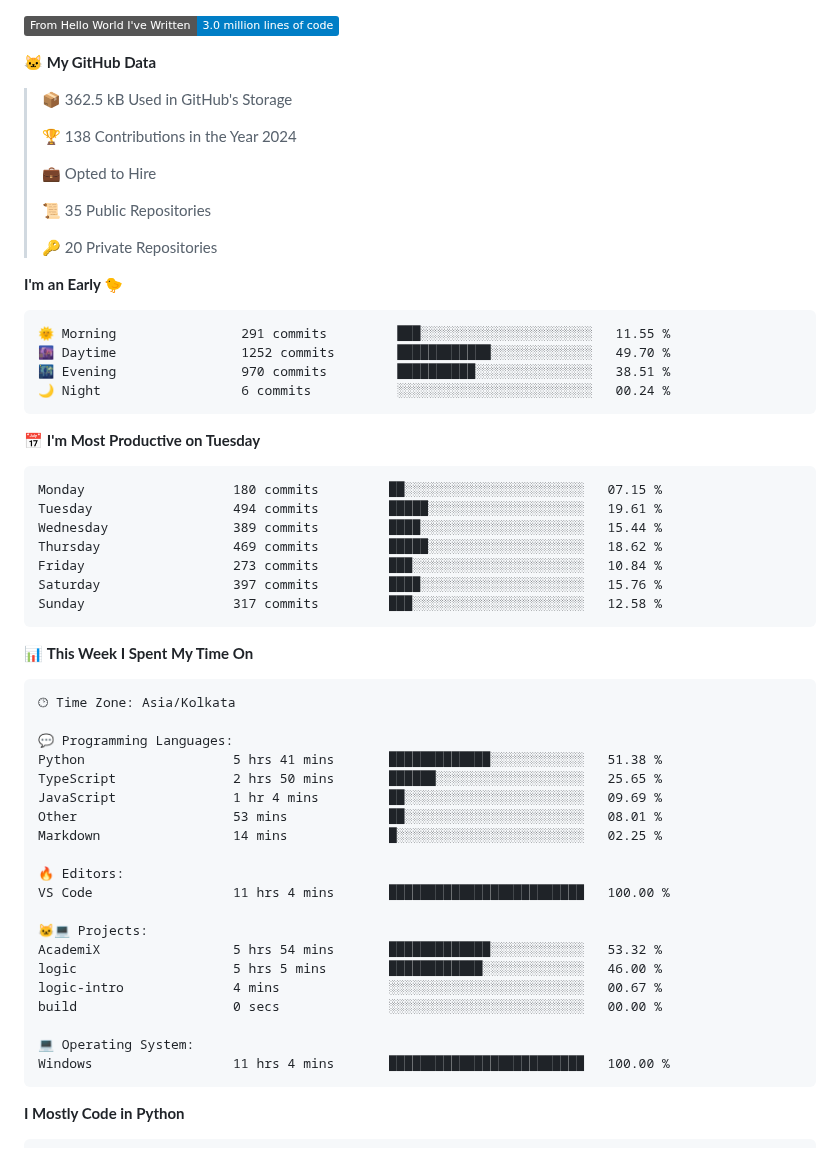
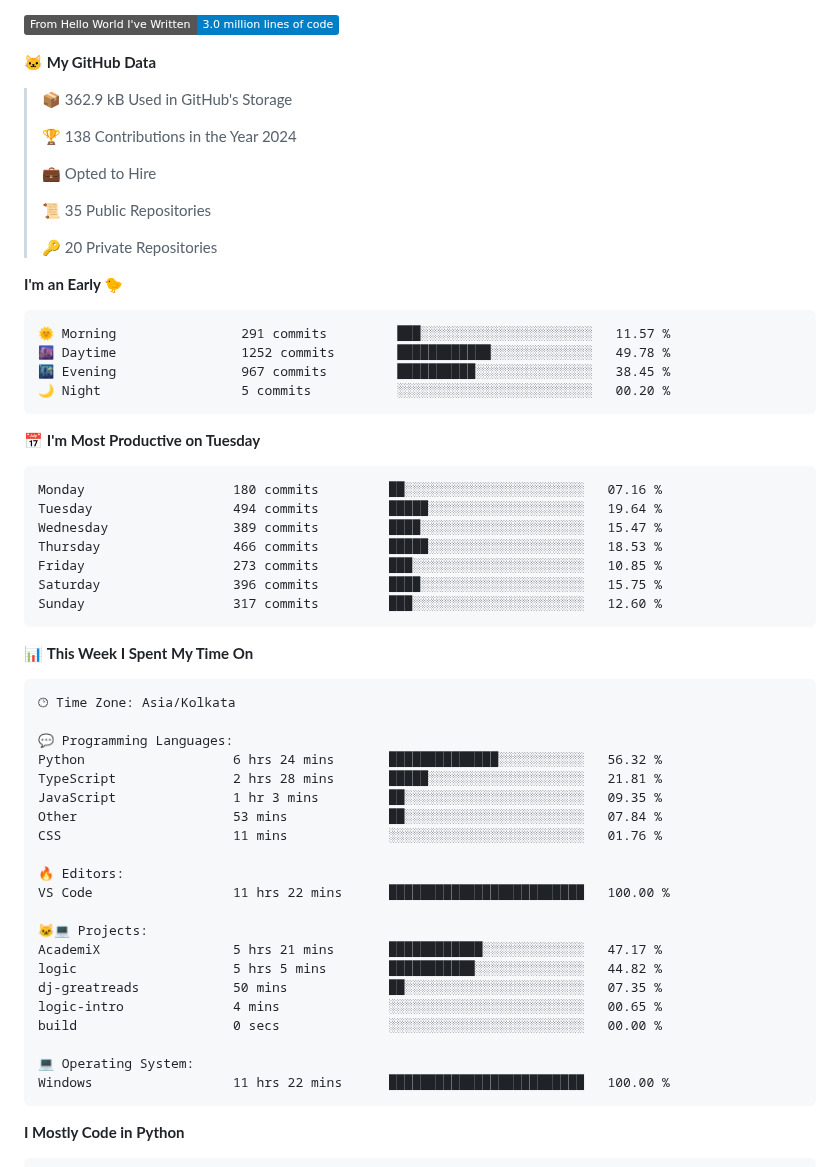
Before and after one commit to Dev-Mehta/Dev-Mehta, a Markdown page: README.md, the part around one of its changes. Rendered like a GitHub page; badges without logos.

Commit message:
Updated with Dev Metrics

````diff
--- a/README.md
+++ b/README.md
@@ -16,7 +16,7 @@ A Full Stack Web Developer and Django Enthusiast
 
 **🐱 My GitHub Data**
 
-> 📦 362.5 kB Used in GitHub's Storage
+> 📦 362.9 kB Used in GitHub's Storage
  >
 > 🏆 138 Contributions in the Year 2024
  >
@@ -29,21 +29,21 @@ A Full Stack Web Developer and Django Enthusiast
 **I'm an Early 🐤**
 
 ```text
-🌞 Morning                291 commits         ███░░░░░░░░░░░░░░░░░░░░░░   11.55 %
-🌆 Daytime                1252 commits        ████████████░░░░░░░░░░░░░   49.70 %
-🌃 Evening                970 commits         ██████████░░░░░░░░░░░░░░░   38.51 %
-🌙 Night                  6 commits           ░░░░░░░░░░░░░░░░░░░░░░░░░   00.24 %
+🌞 Morning                291 commits         ███░░░░░░░░░░░░░░░░░░░░░░   11.57 %
+🌆 Daytime                1252 commits        ████████████░░░░░░░░░░░░░   49.78 %
+🌃 Evening                967 commits         ██████████░░░░░░░░░░░░░░░   38.45 %
+🌙 Night                  5 commits           ░░░░░░░░░░░░░░░░░░░░░░░░░   00.20 %
 ```
 📅 **I'm Most Productive on Tuesday**
 
 ```text
-Monday                   180 commits         ██░░░░░░░░░░░░░░░░░░░░░░░   07.15 %
-Tuesday                  494 commits         █████░░░░░░░░░░░░░░░░░░░░   19.61 %
-Wednesday                389 commits         ████░░░░░░░░░░░░░░░░░░░░░   15.44 %
-Thursday                 469 commits         █████░░░░░░░░░░░░░░░░░░░░   18.62 %
-Friday                   273 commits         ███░░░░░░░░░░░░░░░░░░░░░░   10.84 %
-Saturday                 397 commits         ████░░░░░░░░░░░░░░░░░░░░░   15.76 %
-Sunday                   317 commits         ███░░░░░░░░░░░░░░░░░░░░░░   12.58 %
+Monday                   180 commits         ██░░░░░░░░░░░░░░░░░░░░░░░   07.16 %
+Tuesday                  494 commits         █████░░░░░░░░░░░░░░░░░░░░   19.64 %
+Wednesday                389 commits         ████░░░░░░░░░░░░░░░░░░░░░   15.47 %
+Thursday                 466 commits         █████░░░░░░░░░░░░░░░░░░░░   18.53 %
+Friday                   273 commits         ███░░░░░░░░░░░░░░░░░░░░░░   10.85 %
+Saturday                 396 commits         ████░░░░░░░░░░░░░░░░░░░░░   15.75 %
+Sunday                   317 commits         ███░░░░░░░░░░░░░░░░░░░░░░   12.60 %
 ```
 
 
@@ -53,23 +53,24 @@ Sunday                   317 commits         ███░░░░░░░░
 🕑︎ Time Zone: Asia/Kolkata
 
 💬 Programming Languages:
-Python                   5 hrs 41 mins       █████████████░░░░░░░░░░░░   51.38 %
-TypeScript               2 hrs 50 mins       ██████░░░░░░░░░░░░░░░░░░░   25.65 %
-JavaScript               1 hr 4 mins         ██░░░░░░░░░░░░░░░░░░░░░░░   09.69 %
-Other                    53 mins             ██░░░░░░░░░░░░░░░░░░░░░░░   08.01 %
-Markdown                 14 mins             █░░░░░░░░░░░░░░░░░░░░░░░░   02.25 %
+Python                   6 hrs 24 mins       ██████████████░░░░░░░░░░░   56.32 %
+TypeScript               2 hrs 28 mins       █████░░░░░░░░░░░░░░░░░░░░   21.81 %
+JavaScript               1 hr 3 mins         ██░░░░░░░░░░░░░░░░░░░░░░░   09.35 %
+Other                    53 mins             ██░░░░░░░░░░░░░░░░░░░░░░░   07.84 %
+CSS                      11 mins             ░░░░░░░░░░░░░░░░░░░░░░░░░   01.76 %
 
 🔥 Editors:
-VS Code                  11 hrs 4 mins       █████████████████████████   100.00 %
+VS Code                  11 hrs 22 mins      █████████████████████████   100.00 %
 
 🐱‍💻 Projects:
-AcademiX                 5 hrs 54 mins       █████████████░░░░░░░░░░░░   53.32 %
-logic                    5 hrs 5 mins        ████████████░░░░░░░░░░░░░   46.00 %
-logic-intro              4 mins              ░░░░░░░░░░░░░░░░░░░░░░░░░   00.67 %
+AcademiX                 5 hrs 21 mins       ████████████░░░░░░░░░░░░░   47.17 %
+logic                    5 hrs 5 mins        ███████████░░░░░░░░░░░░░░   44.82 %
+dj-greatreads            50 mins             ██░░░░░░░░░░░░░░░░░░░░░░░   07.35 %
+logic-intro              4 mins              ░░░░░░░░░░░░░░░░░░░░░░░░░   00.65 %
 build                    0 secs              ░░░░░░░░░░░░░░░░░░░░░░░░░   00.00 %
 
 💻 Operating System:
-Windows                  11 hrs 4 mins       █████████████████████████   100.00 %
+Windows                  11 hrs 22 mins      █████████████████████████   100.00 %
 ```
 
 **I Mostly Code in Python**
````
Also changed, not shown: other parts of README.md (+2 -2 lines), assets/bar_graph.png.
